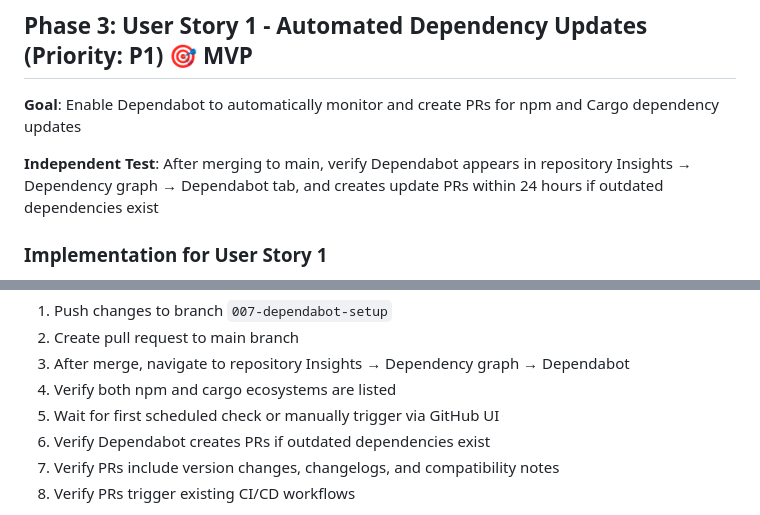
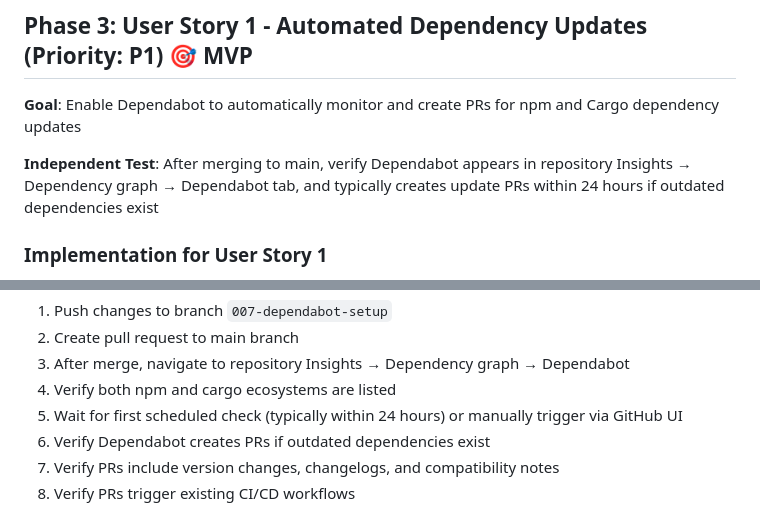
Before and after one commit to yammmt/pomodoro-timer, a Markdown page: specs/007-dependabot-setup/tasks.md, 2 parts joined by grey strips. Rendered like a GitHub page.

```diff
--- a/specs/007-dependabot-setup/tasks.md
+++ b/specs/007-dependabot-setup/tasks.md
@@ -49,7 +49,7 @@ description: "Task list for enabling GitHub Dependabot"
 
 **Goal**: Enable Dependabot to automatically monitor and create PRs for npm and Cargo dependency updates
 
-**Independent Test**: After merging to main, verify Dependabot appears in repository Insights → Dependency graph → Dependabot tab, and creates update PRs within 24 hours if outdated dependencies exist
+**Independent Test**: After merging to main, verify Dependabot appears in repository Insights → Dependency graph → Dependabot tab, and typically creates update PRs within 24 hours if outdated dependencies exist
 
 ### Implementation for User Story 1
 
@@ -76,7 +76,7 @@ description: "Task list for enabling GitHub Dependabot"
 2. Create pull request to main branch
 3. After merge, navigate to repository Insights → Dependency graph → Dependabot
 4. Verify both npm and cargo ecosystems are listed
-5. Wait for first scheduled check or manually trigger via GitHub UI
+5. Wait for first scheduled check (typically within 24 hours) or manually trigger via GitHub UI
 6. Verify Dependabot creates PRs if outdated dependencies exist
 7. Verify PRs include version changes, changelogs, and compatibility notes
 8. Verify PRs trigger existing CI/CD workflows
```
Also changed, not shown: specs/007-dependabot-setup/quickstart.md (+3 -3 lines), 1 other file.
